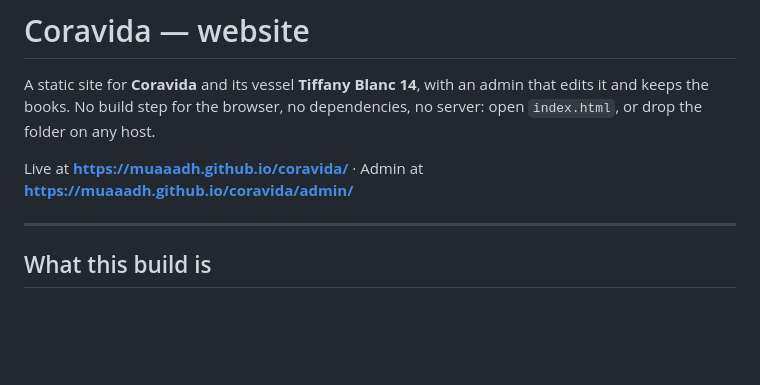
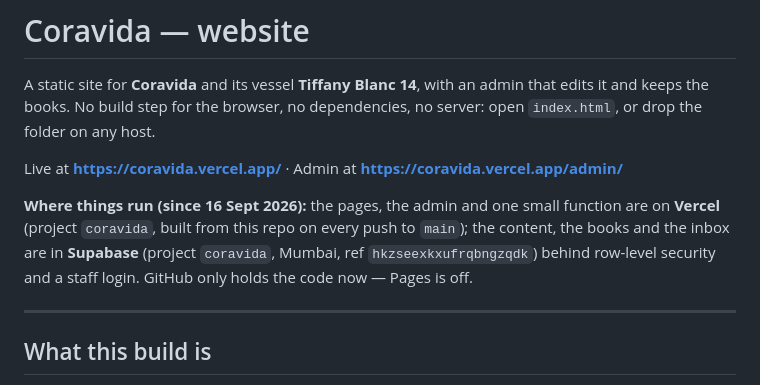
Before and after one commit to muaaadh/coravida, a Markdown page: README.md, the part around one of its changes. Rendered like a GitHub page; blank space fills up the shorter version.

```diff
--- a/README.md
+++ b/README.md
@@ -4,7 +4,13 @@ A static site for **Coravida** and its vessel **Tiffany Blanc 14**, with an admi
 edits it and keeps the books. No build step for the browser, no dependencies, no server:
 open `index.html`, or drop the folder on any host.
 
-Live at **https://muaaadh.github.io/coravida/** · Admin at **https://muaaadh.github.io/coravida/admin/**
+Live at **https://coravida.vercel.app/** · Admin at **https://coravida.vercel.app/admin/**
+
+**Where things run (since 16 Sept 2026):** the pages, the admin and one small function are
+on **Vercel** (project `coravida`, built from this repo on every push to `main`); the
+content, the books and the inbox are in **Supabase** (project `coravida`, Mumbai, ref
+`hkzseexkxufrqbngzqdk`) behind row-level security and a staff login. GitHub only holds the
+code now — Pages is off.
 
 ---
 
```
Also changed, not shown: other parts of README.md (+46 -58 lines).
